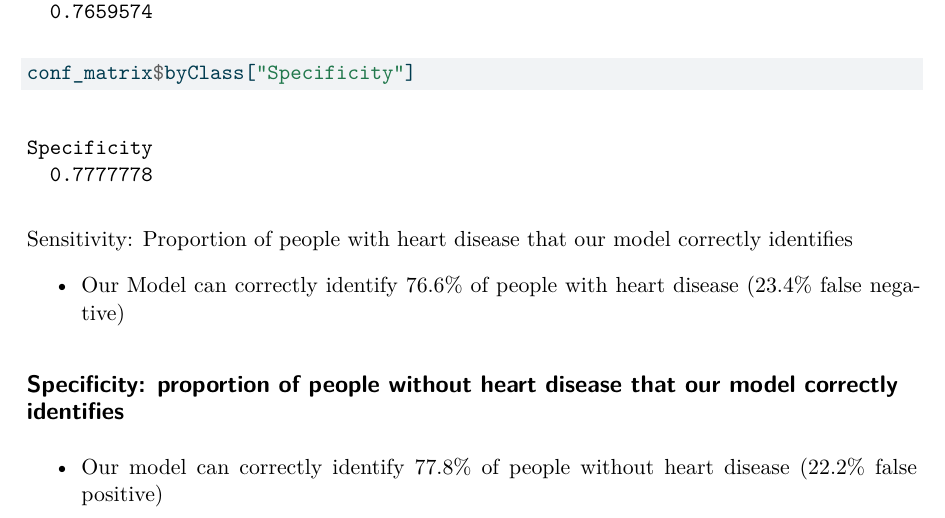
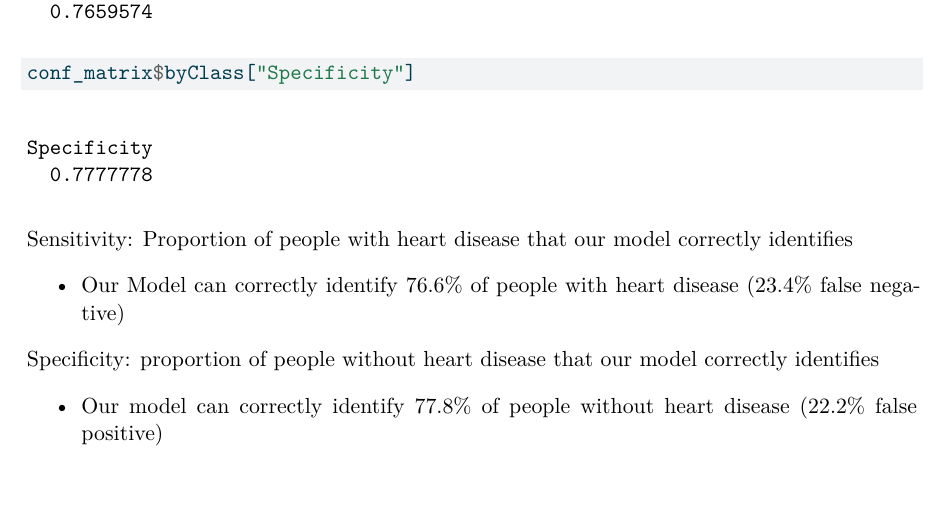
Before and after one commit to Trever-Y/Homework-5, a Quarto document (hw5.qmd): part of page 11 of 11, cut so that both start at the same text, the shorter picture padded with empty space. The pictures show the output file hw5.pdf that the author committed with the source.

Commit message:
small changes

```diff
--- a/hw5.qmd
+++ b/hw5.qmd
@@ -223,8 +223,8 @@ conf_matrix$byClass["Specificity"]
 
 Sensitivity: Proportion of people with heart disease that our model correctly identifies
 
-- Our Model can correctly identify 76.6% of people with heart disease (23.4% false negative)
+-   Our Model can correctly identify 76.6% of people with heart disease (23.4% false negative)
 
-## Specificity: proportion of people without heart disease that our model correctly identifies
+Specificity: proportion of people without heart disease that our model correctly identifies
 
-- Our model can correctly identify 77.8% of people without heart disease (22.2% false positive)
+-   Our model can correctly identify 77.8% of people without heart disease (22.2% false positive)
```
Also changed, not shown: hw5.pdf.
